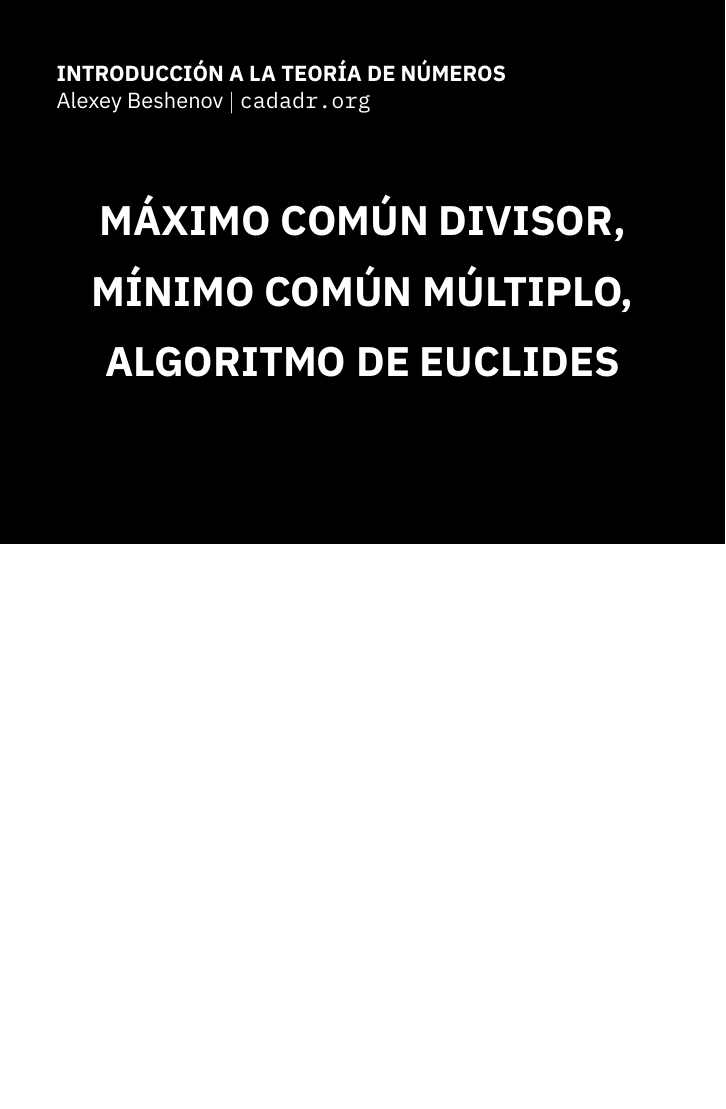
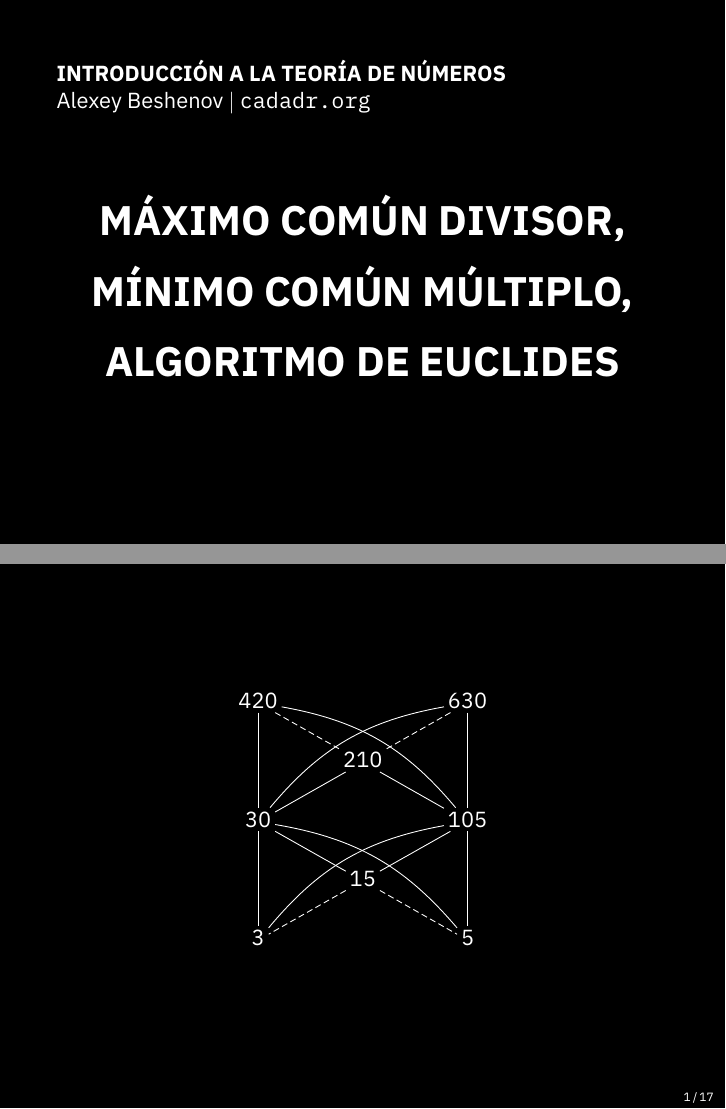
Before and after one commit to alexey-beshenov/tn-intro, LaTeX slides (slides/mcd-mcm.tex): page 1 of 96 before the commit and pages 1 and 2 of 97 after it, the two joined at a grey line, the shorter picture padded with empty space. Compiled offline with XeLaTeX.

Commit message:
Ejemplo numérico al incio

```diff
--- a/slides/mcd-mcm.tex
+++ b/slides/mcd-mcm.tex
@@ -20,6 +20,20 @@
 
     ALGORITMO DE EUCLIDES
   \end{center}
+
+  \vfill
+\end{frame}
+
+\begin{frame}[fragile]
+  \vfill
+
+  \[ \begin{tikzcd}[row sep=2em, column sep=3em, cells={inner sep=0pt, outer sep=2pt}]
+      420\ar[-]{dd}\ar[dashed,-]{dr}\ar[bend left=20,-]{ddrr} & & 630\ar[-]{dd}\ar[dashed,-]{dl}\ar[bend right=20,-]{ddll} \\
+      & 210\ar[-]{dl}\ar[-]{dr} \\
+      30\ar[-]{dr}\ar[-]{dd}\ar[bend left=20,-]{ddrr} && 105\ar[-]{dl}\ar[-]{dd}\ar[bend right=20,-]{ddll} \\
+      & 15\ar[dashed,-]{dl}\ar[dashed,-]{dr} \\
+      3 & & 5
+    \end{tikzcd} \]
 
   \vfill
 \end{frame}
```
